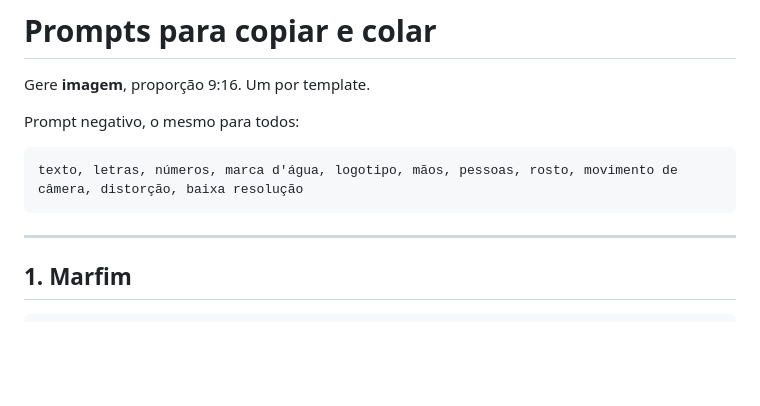
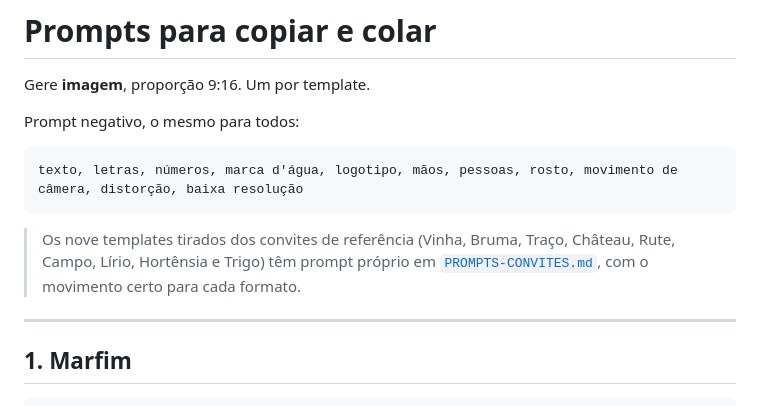
Before and after one commit to matsucamargo-byte/Convitescasamento, a Markdown page: PROMPTS-COPIAR.md, the part around the change. GitHub-like rendering; blank space fills up the shorter version.

````diff
--- a/PROMPTS-COPIAR.md
+++ b/PROMPTS-COPIAR.md
@@ -7,6 +7,12 @@ Prompt negativo, o mesmo para todos:
 ```
 texto, letras, números, marca d'água, logotipo, mãos, pessoas, rosto, movimento de câmera, distorção, baixa resolução
 ```
+
+
+> Os nove templates tirados dos convites de referência (Vinha, Bruma,
+> Traço, Château, Rute, Campo, Lírio, Hortênsia e Trigo) têm prompt
+> próprio em [`PROMPTS-CONVITES.md`](PROMPTS-CONVITES.md), com o
+> movimento certo para cada formato.
 
 ---
 
````
Also changed, not shown: PROMPTS-CONVITES.md (added, +240 -0 lines), PROMPTS-FLOW.md (+6 -0 lines), README.md (+30 -10 lines), exemplos/cartela-13-21.jpg (added), 5 other files.
